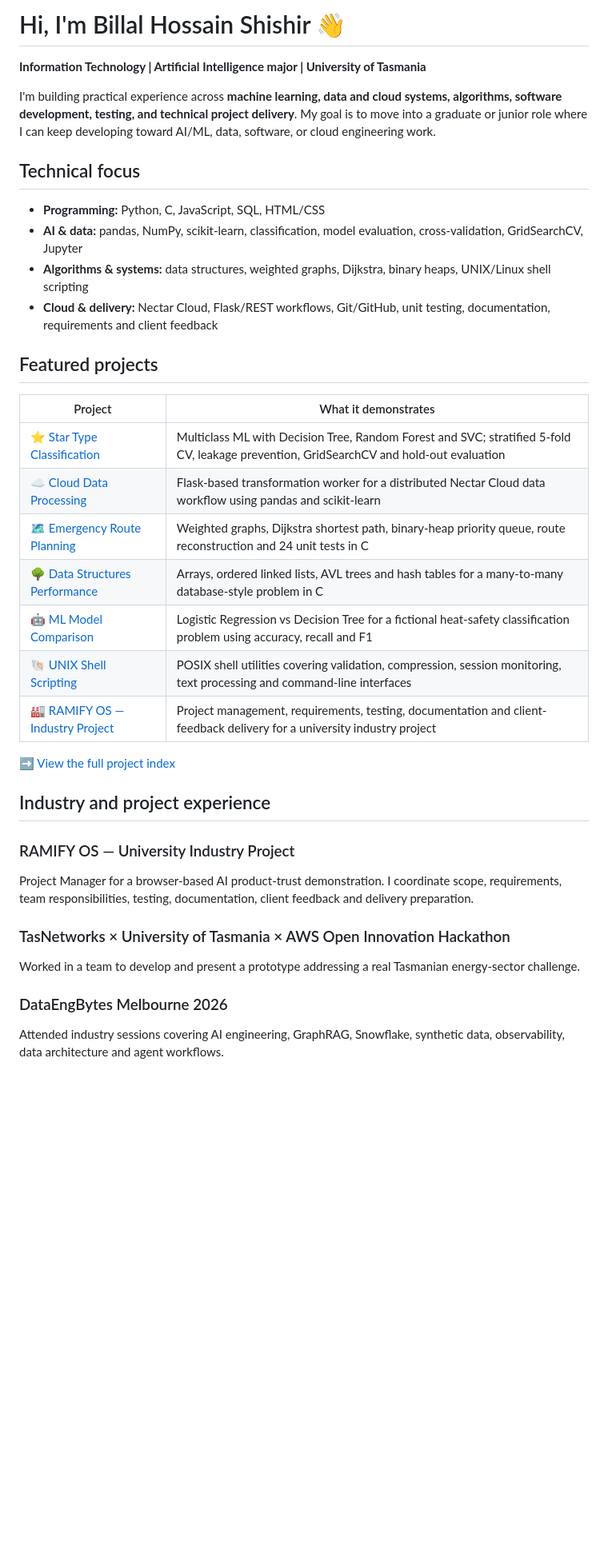
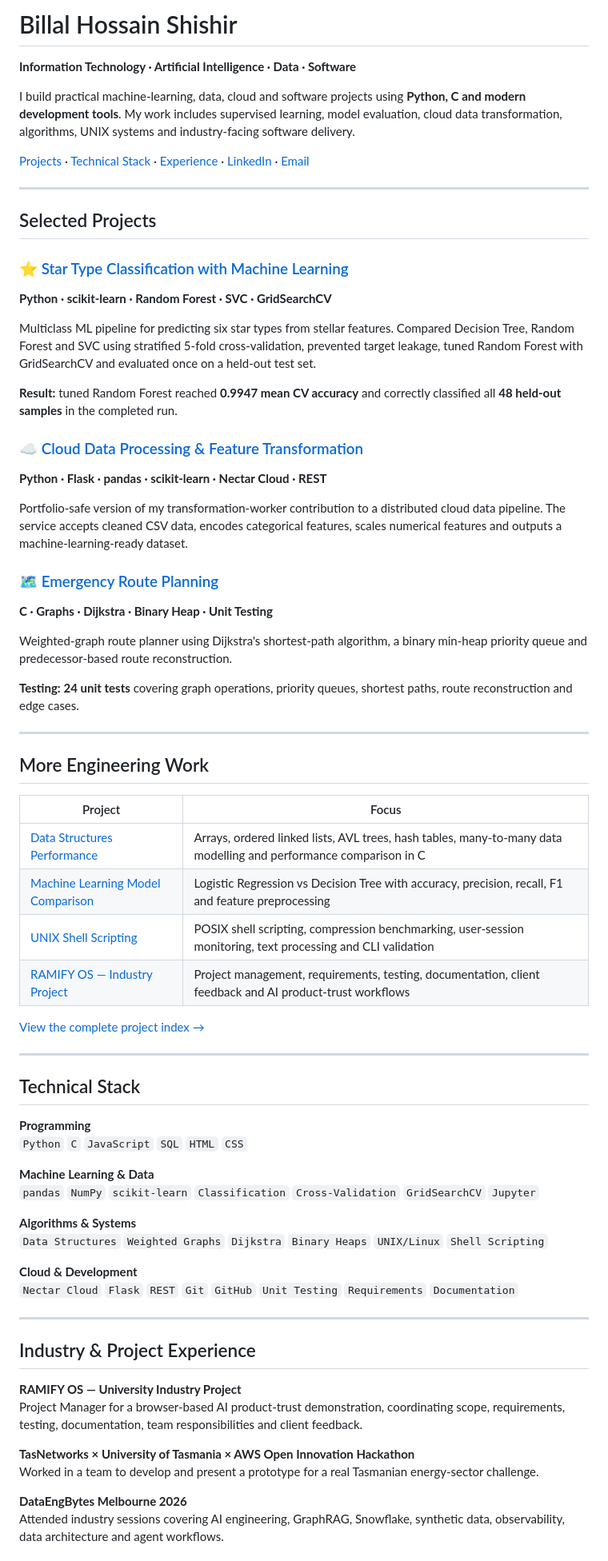
Before and after one commit to Billalhossainshishir/Billalhossainshishir, a Markdown page: README.md, the part around one of its changes. Shown at 80% size. Drawn GitHub-style; blank space fills up the shorter version.

Commit message:
Redesign profile README in professional AI/ML portfolio style

```diff
--- a/README.md
+++ b/README.md
@@ -1,37 +1,72 @@
-# Hi, I'm Billal Hossain Shishir 👋
+# Billal Hossain Shishir
 
-**Information Technology | Artificial Intelligence major | University of Tasmania**
+**Information Technology · Artificial Intelligence · Data · Software**
 
-I'm building practical experience across **machine learning, data and cloud systems, algorithms, software development, testing, and technical project delivery**. My goal is to move into a graduate or junior role where I can keep developing toward AI/ML, data, software, or cloud engineering work.
+I build practical machine-learning, data, cloud and software projects using **Python, C and modern development tools**. My work includes supervised learning, model evaluation, cloud data transformation, algorithms, UNIX systems and industry-facing software delivery.
 
-## Technical focus
+[Projects](#selected-projects) · [Technical Stack](#technical-stack) · [Experience](#industry--project-experience) · [LinkedIn](https://www.linkedin.com/in/billal-hossain-shishir-046a02358) · [Email](mailto:Billals@utas.edu.au)
 
-- **Programming:** Python, C, JavaScript, SQL, HTML/CSS
-- **AI & data:** pandas, NumPy, scikit-learn, classification, model evaluation, cross-validation, GridSearchCV, Jupyter
-- **Algorithms & systems:** data structures, weighted graphs, Dijkstra, binary heaps, UNIX/Linux shell scripting
-- **Cloud & delivery:** Nectar Cloud, Flask/REST workflows, Git/GitHub, unit testing, documentation, requirements and client feedback
+---
 
-## Featured projects
+## Selected Projects
 
-| Project | What it demonstrates |
+### ⭐ [Star Type Classification with Machine Learning](https://github.com/Billalhossainshishir/star-classification-machine-learning)
+**Python · scikit-learn · Random Forest · SVC · GridSearchCV**
+
+Multiclass ML pipeline for predicting six star types from stellar features. Compared Decision Tree, Random Forest and SVC using stratified 5-fold cross-validation, prevented target leakage, tuned Random Forest with GridSearchCV and evaluated once on a held-out test set.
+
+**Result:** tuned Random Forest reached **0.9947 mean CV accuracy** and correctly classified all **48 held-out samples** in the completed run.
+
+### ☁️ [Cloud Data Processing & Feature Transformation](https://github.com/Billalhossainshishir/cloud-data-processing)
+**Python · Flask · pandas · scikit-learn · Nectar Cloud · REST**
+
+Portfolio-safe version of my transformation-worker contribution to a distributed cloud data pipeline. The service accepts cleaned CSV data, encodes categorical features, scales numerical features and outputs a machine-learning-ready dataset.
+
+### 🗺️ [Emergency Route Planning](https://github.com/Billalhossainshishir/emergency-route-planning)
+**C · Graphs · Dijkstra · Binary Heap · Unit Testing**
+
+Weighted-graph route planner using Dijkstra's shortest-path algorithm, a binary min-heap priority queue and predecessor-based route reconstruction.
+
+**Testing:** **24 unit tests** covering graph operations, priority queues, shortest paths, route reconstruction and edge cases.
+
+---
+
+## More Engineering Work
+
+| Project | Focus |
 |---|---|
-| [⭐ Star Type Classification](https://github.com/Billalhossainshishir/star-classification-machine-learning) | Multiclass ML with Decision Tree, Random Forest and SVC; stratified 5-fold CV, leakage prevention, GridSearchCV and hold-out evaluation |
-| [☁️ Cloud Data Processing](https://github.com/Billalhossainshishir/cloud-data-processing) | Flask-based transformation worker for a distributed Nectar Cloud data workflow using pandas and scikit-learn |
-| [🗺️ Emergency Route Planning](https://github.com/Billalhossainshishir/emergency-route-planning) | Weighted graphs, Dijkstra shortest path, binary-heap priority queue, route reconstruction and 24 unit tests in C |
-| [🌳 Data Structures Performance](https://github.com/Billalhossainshishir/data-structures-performance) | Arrays, ordered linked lists, AVL trees and hash tables for a many-to-many database-style problem in C |
-| [🤖 ML Model Comparison](https://github.com/Billalhossainshishir/machine-learning-model-comparison) | Logistic Regression vs Decision Tree for a fictional heat-safety classification problem using accuracy, recall and F1 |
-| [🐚 UNIX Shell Scripting](https://github.com/Billalhossainshishir/unix-shell-scripting) | POSIX shell utilities covering validation, compression, session monitoring, text processing and command-line interfaces |
-| [🏭 RAMIFY OS — Industry Project](projects/ramify-os.md) | Project management, requirements, testing, documentation and client-feedback delivery for a university industry project |
+| [Data Structures Performance](https://github.com/Billalhossainshishir/data-structures-performance) | Arrays, ordered linked lists, AVL trees, hash tables, many-to-many data modelling and performance comparison in C |
+| [Machine Learning Model Comparison](https://github.com/Billalhossainshishir/machine-learning-model-comparison) | Logistic Regression vs Decision Tree with accuracy, precision, recall, F1 and feature preprocessing |
+| [UNIX Shell Scripting](https://github.com/Billalhossainshishir/unix-shell-scripting) | POSIX shell scripting, compression benchmarking, user-session monitoring, text processing and CLI validation |
+| [RAMIFY OS — Industry Project](projects/ramify-os.md) | Project management, requirements, testing, documentation, client feedback and AI product-trust workflows |
 
-➡️ [View the full project index](projects/README.md)
+[View the complete project index →](projects/README.md)
 
-## Industry and project experience
+---
 
-### RAMIFY OS — University Industry Project
-Project Manager for a browser-based AI product-trust demonstration. I coordinate scope, requirements, team responsibilities, testing, documentation, client feedback and delivery preparation.
+## Technical Stack
 
-### TasNetworks × University of Tasmania × AWS Open Innovation Hackathon
-Worked in a team to develop and present a prototype addressing a real Tasmanian energy-sector challenge.
+**Programming**
+`Python` `C` `JavaScript` `SQL` `HTML` `CSS`
 
-### DataEngBytes Melbourne 2026
+**Machine Learning & Data**
+`pandas` `NumPy` `scikit-learn` `Classification` `Cross-Validation` `GridSearchCV` `Jupyter`
+
+**Algorithms & Systems**
+`Data Structures` `Weighted Graphs` `Dijkstra` `Binary Heaps` `UNIX/Linux` `Shell Scripting`
+
+**Cloud & Development**
+`Nectar Cloud` `Flask` `REST` `Git` `GitHub` `Unit Testing` `Requirements` `Documentation`
+
+---
+
+## Industry & Project Experience
+
+**RAMIFY OS — University Industry Project**
+Project Manager for a browser-based AI product-trust demonstration, coordinating scope, requirements, testing, documentation, team responsibilities and client feedback.
+
+**TasNetworks × University of Tasmania × AWS Open Innovation Hackathon**
+Worked in a team to develop and present a prototype for a real Tasmanian energy-sector challenge.
+
+**DataEngBytes Melbourne 2026**
 Attended industry sessions covering AI engineering, GraphRAG, Snowflake, synthetic data, observability, data architecture and agent workflows.
```
Also changed, not shown: other parts of README.md (+6 -13 lines).
